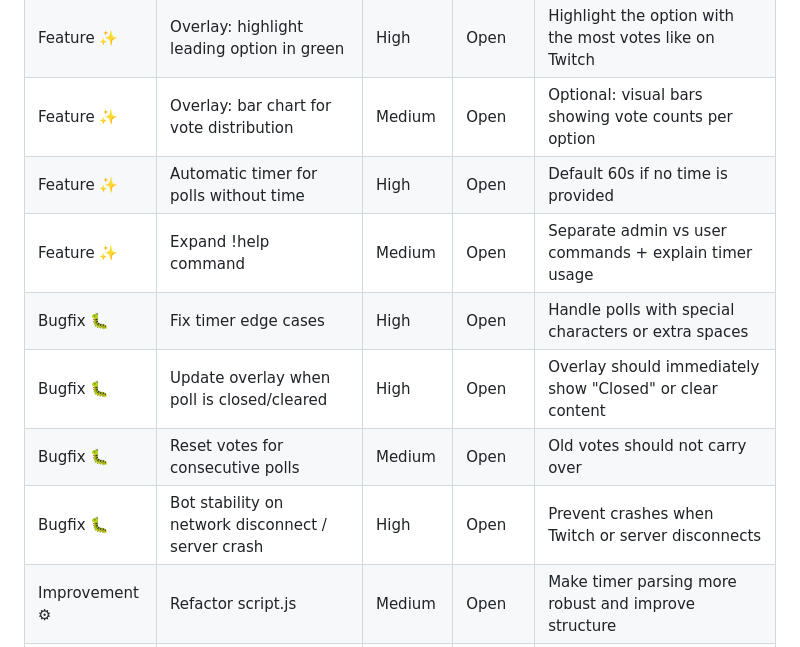
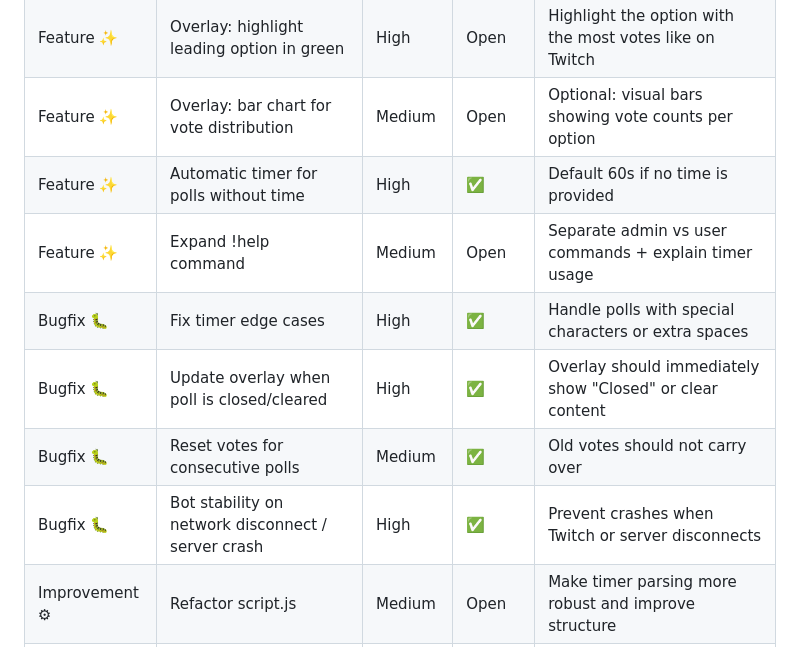
Before and after one commit to paddi0010/OpenTwitchPoll, a Markdown page: README.md, the part around the change. Drawn GitHub-style.

```diff
--- a/README.md
+++ b/README.md
@@ -11,12 +11,12 @@ This tool is under development therefore may contain bugs or unfinished features
 | Feature ✨      | Separate admin application (UI) | Low | Open | Standalone interface to manage bot, commands, polls, and settings |
 | Feature ✨      | Overlay: highlight leading option in green | High | Open | Highlight the option with the most votes like on Twitch |
 | Feature ✨      | Overlay: bar chart for vote distribution | Medium | Open | Optional: visual bars showing vote counts per option |
-| Feature ✨      | Automatic timer for polls without time | High | Open | Default 60s if no time is provided |
+| Feature ✨      | Automatic timer for polls without time | High | ✅ | Default 60s if no time is provided |
 | Feature ✨      | Expand !help command | Medium | Open | Separate admin vs user commands + explain timer usage |
-| Bugfix 🐛       | Fix timer edge cases | High | Open | Handle polls with special characters or extra spaces |
-| Bugfix 🐛       | Update overlay when poll is closed/cleared | High | Open | Overlay should immediately show "Closed" or clear content |
-| Bugfix 🐛       | Reset votes for consecutive polls | Medium | Open | Old votes should not carry over |
-| Bugfix 🐛       | Bot stability on network disconnect / server crash | High | Open | Prevent crashes when Twitch or server disconnects |
+| Bugfix 🐛       | Fix timer edge cases | High | ✅ | Handle polls with special characters or extra spaces |
+| Bugfix 🐛       | Update overlay when poll is closed/cleared | High | ✅ | Overlay should immediately show "Closed" or clear content |
+| Bugfix 🐛       | Reset votes for consecutive polls | Medium | ✅ | Old votes should not carry over |
+| Bugfix 🐛       | Bot stability on network disconnect / server crash | High | ✅ | Prevent crashes when Twitch or server disconnects |
 | Improvement ⚙ | Refactor script.js | Medium | Open | Make timer parsing more robust and improve structure |
 | Improvement ⚙ | Refactor pollCommand.js | Medium | Open | Separate parsing of question/options from poll creation |
 | Improvement ⚙ | Optimize overlay.js | Medium | Open | Only update DOM when changes occur; clean code |
```
